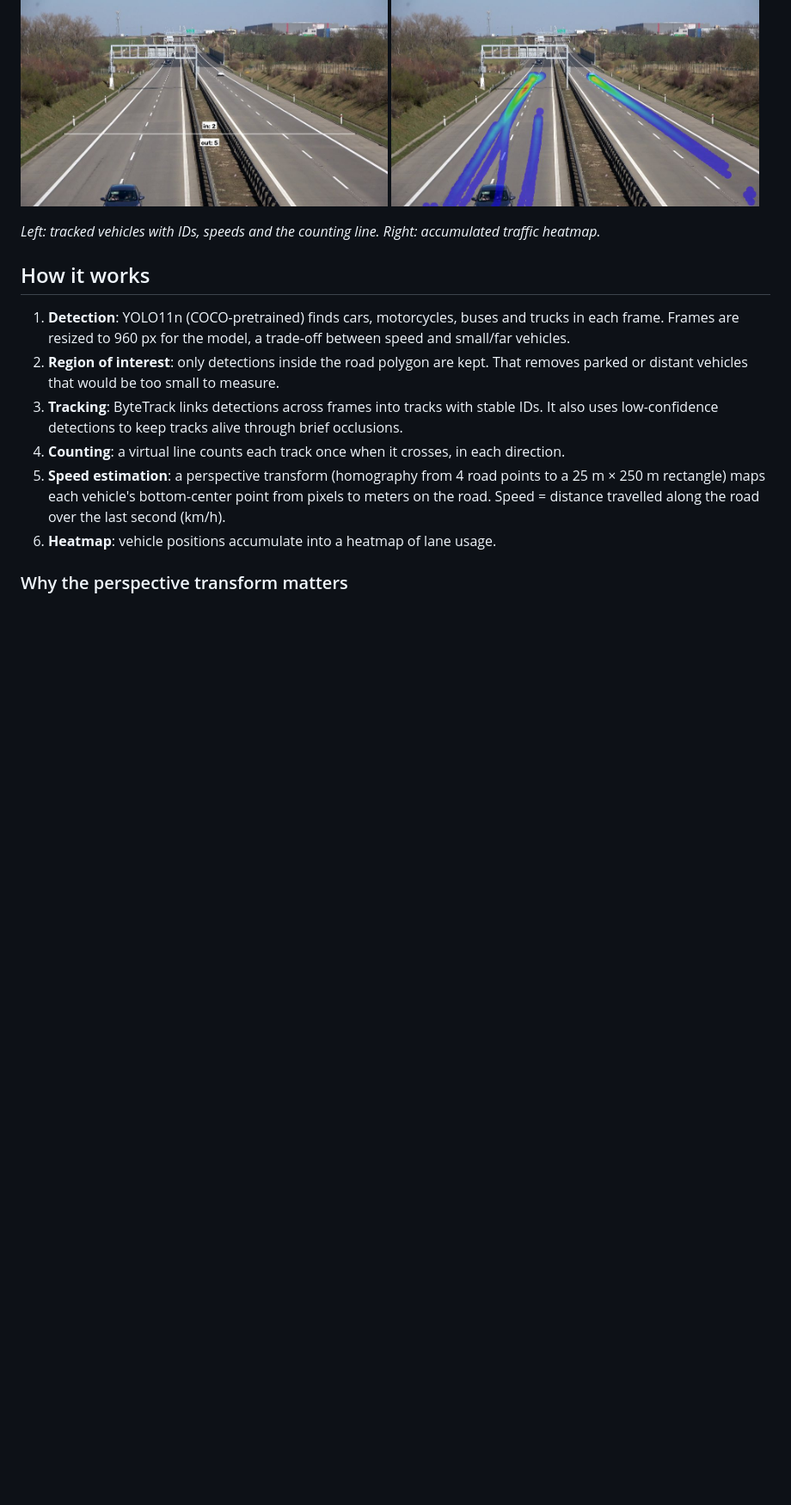
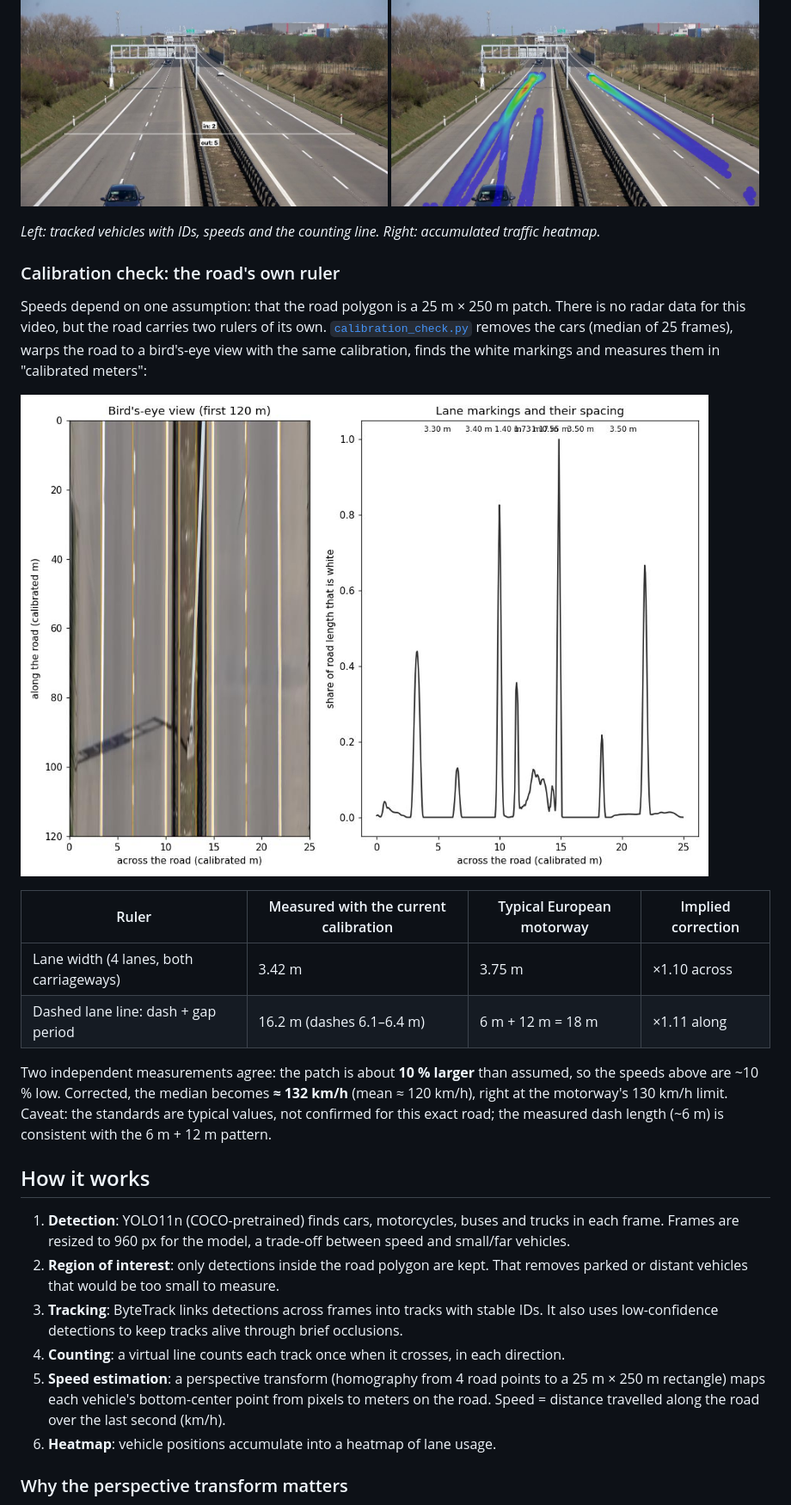
Before and after one commit to yandouziyassine/COMPUTER-VISION-PROJECT-LIBRARY, a Markdown page: 08-traffic-analytics/README.md, the part around one of its changes. Shown at 86% size. GitHub-like rendering; pictures changed too: 08-traffic-analytics/docs/calibration_check.jpg (added); blank space fills up the shorter version.

```diff
--- a/08-traffic-analytics/README.md
+++ b/08-traffic-analytics/README.md
@@ -23,6 +23,25 @@ On the 4K sample highway video (538 frames, ~21 s):
 </p>
 
 *Left: tracked vehicles with IDs, speeds and the counting line. Right: accumulated traffic heatmap.*
+
+### Calibration check: the road's own ruler
+
+Speeds depend on one assumption: that the road polygon is a 25 m × 250 m patch. There is no radar data for this
+video, but the road carries two rulers of its own. [`calibration_check.py`](calibration_check.py) removes the
+cars (median of 25 frames), warps the road to a bird's-eye view with the same calibration, finds the white
+markings and measures them in "calibrated meters":
+
+![calibration check](docs/calibration_check.jpg)
+
+| Ruler | Measured with the current calibration | Typical European motorway | Implied correction |
+|---|---|---|---|
+| Lane width (4 lanes, both carriageways) | 3.42 m | 3.75 m | ×1.10 across |
+| Dashed lane line: dash + gap period | 16.2 m (dashes 6.1–6.4 m) | 6 m + 12 m = 18 m | ×1.11 along |
+
+Two independent measurements agree: the patch is about **10 % larger** than assumed, so the speeds above are
+~10 % low. Corrected, the median becomes **≈ 132 km/h** (mean ≈ 120 km/h), right at the motorway's 130 km/h
+limit. Caveat: the standards are typical values, not confirmed for this exact road; the measured dash length
+(~6 m) is consistent with the 6 m + 12 m pattern.
 
 ## How it works
 
```
Also changed, not shown: other parts of 08-traffic-analytics/README.md (+6 -5 lines), DATA_LICENSES.md (+4 -0 lines), 2 other files.
